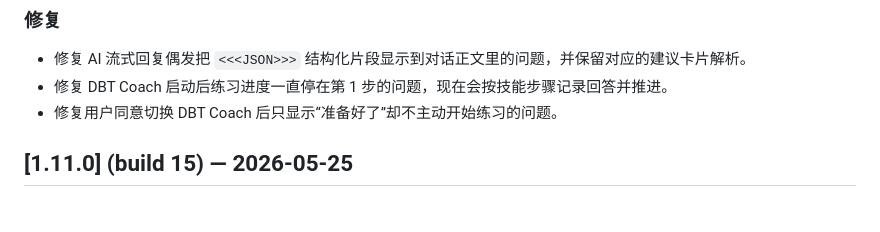
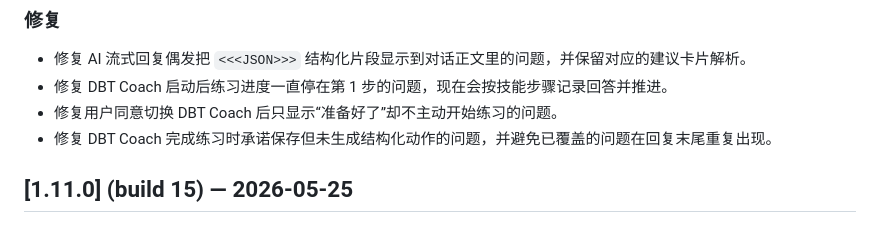
Before and after one commit to nannan-debug/lifeos, a Markdown page: CHANGELOG.md, the part around the change. GitHub-like rendering.

Commit message:
docs: update dbt fix changelog

```diff
--- a/CHANGELOG.md
+++ b/CHANGELOG.md
@@ -26,6 +26,7 @@
 - 修复 AI 流式回复偶发把 `<<<JSON>>>` 结构化片段显示到对话正文里的问题，并保留对应的建议卡片解析。
 - 修复 DBT Coach 启动后练习进度一直停在第 1 步的问题，现在会按技能步骤记录回答并推进。
 - 修复用户同意切换 DBT Coach 后只显示“准备好了”却不主动开始练习的问题。
+- 修复 DBT Coach 完成练习时承诺保存但未生成结构化动作的问题，并避免已覆盖的问题在回复末尾重复出现。
 
 ## [1.11.0] (build 15) — 2026-05-25
 
```
